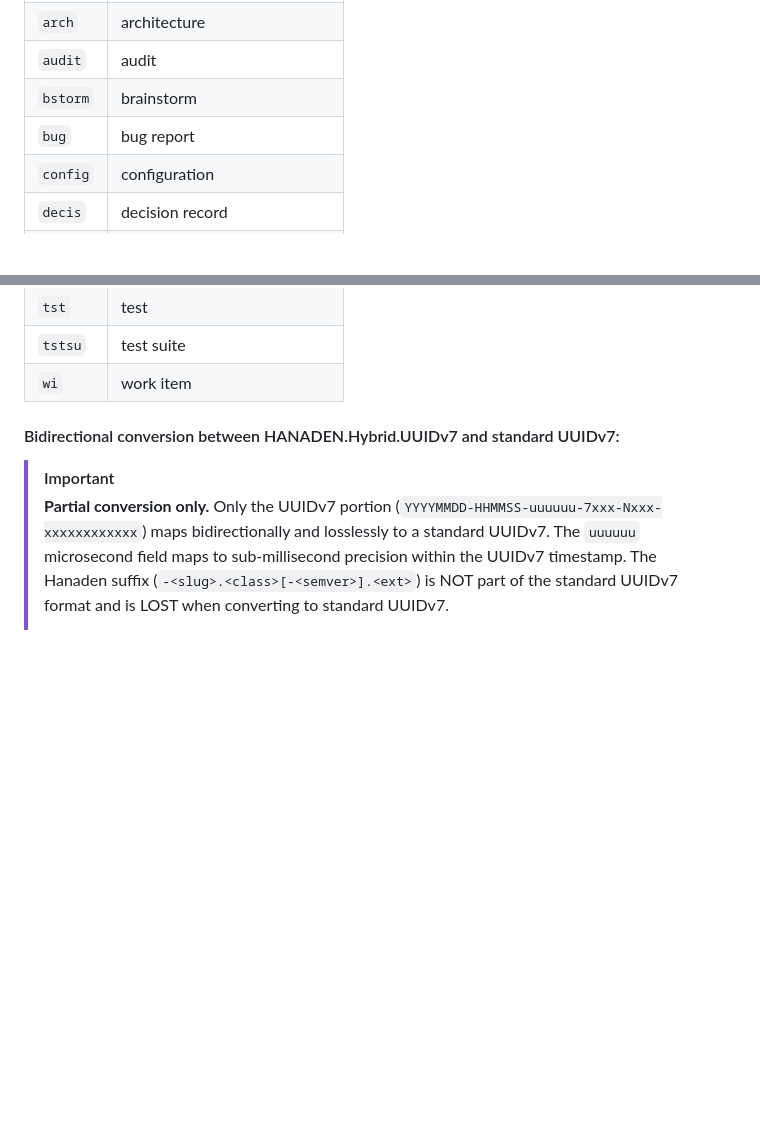
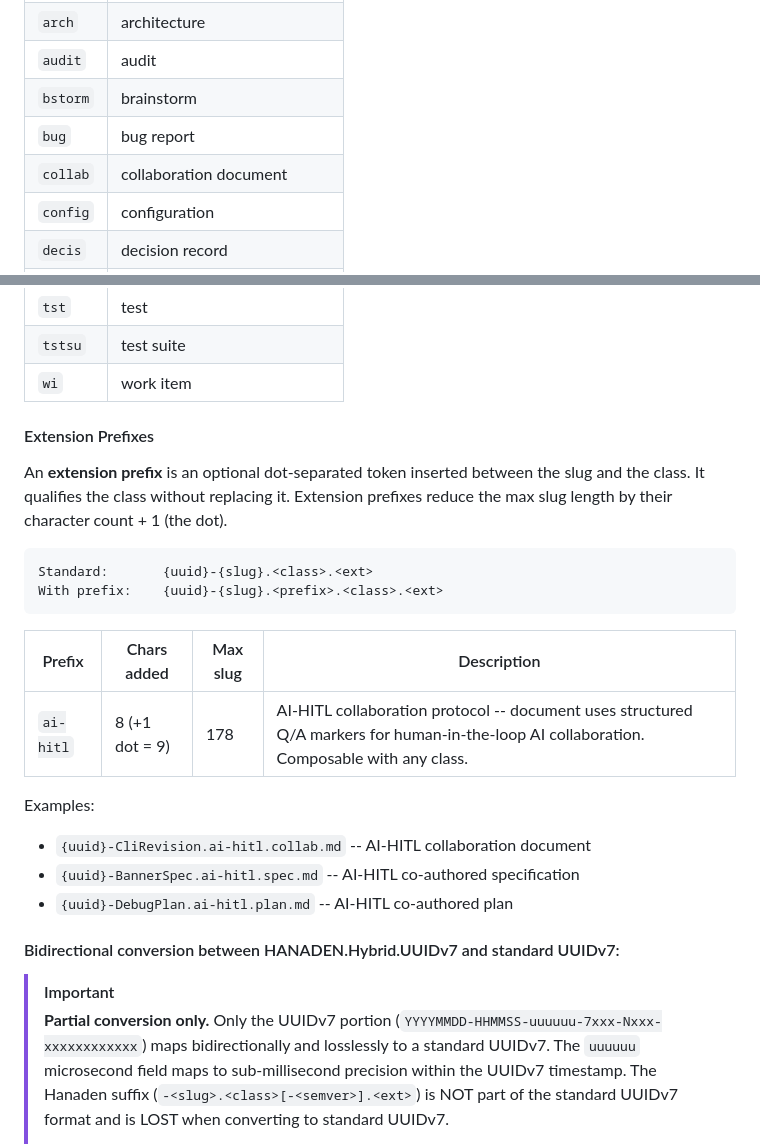
Before and after one commit to hanasaki/hanaden-bwrap-enhanced, a Markdown page: PROJECT_HOME/boot/BOOTSTRAP.md, 2 parts joined by grey strips. Drawn GitHub-style; blank space fills up the shorter version.

Commit message:
BOOTSTRAP.md: add 'collab' class and 'ai-hitl' extension prefix
- Register 'collab' (collaboration document) in class glossary
- Add Extension Prefixes section: general-purpose dot-separated
  tokens between slug and class that qualify without replacing
- Document 'ai-hitl' as first prefix: 8 chars, max slug 178,
  composable with any class (collab, spec, plan, etc.)

````diff
--- a/PROJECT_HOME/boot/BOOTSTRAP.md
+++ b/PROJECT_HOME/boot/BOOTSTRAP.md
@@ -78,6 +78,7 @@ YYYYMMDD-HHMMSS-uuuuuu-7xxx-Nxxx-xxxxxxxxxxxx-<slug>[-<NNN>].<class>[-<semver>].
 | `audit` | audit |
 | `bstorm` | brainstorm |
 | `bug` | bug report |
+| `collab` | collaboration document |
 | `config` | configuration |
 | `decis` | decision record |
 | `deliv` | delivery |
@@ -105,6 +106,24 @@ YYYYMMDD-HHMMSS-uuuuuu-7xxx-Nxxx-xxxxxxxxxxxx-<slug>[-<NNN>].<class>[-<semver>].
 | `tst` | test |
 | `tstsu` | test suite |
 | `wi` | work item |
+
+#### Extension Prefixes
+
+An **extension prefix** is an optional dot-separated token inserted between the slug and the class. It qualifies the class without replacing it. Extension prefixes reduce the max slug length by their character count + 1 (the dot).
+
+```
+Standard:       {uuid}-{slug}.<class>.<ext>
+With prefix:    {uuid}-{slug}.<prefix>.<class>.<ext>
+```
+
+| Prefix | Chars added | Max slug | Description |
+|--------|-------------|----------|-------------|
+| `ai-hitl` | 8 (+1 dot = 9) | 178 | AI-HITL collaboration protocol -- document uses structured Q/A markers for human-in-the-loop AI collaboration. Composable with any class. |
+
+Examples:
+- `{uuid}-CliRevision.ai-hitl.collab.md` -- AI-HITL collaboration document
+- `{uuid}-BannerSpec.ai-hitl.spec.md` -- AI-HITL co-authored specification
+- `{uuid}-DebugPlan.ai-hitl.plan.md` -- AI-HITL co-authored plan
 
 #### Bidirectional conversion between HANADEN.Hybrid.UUIDv7 and standard UUIDv7:
 > [!IMPORTANT]
````
